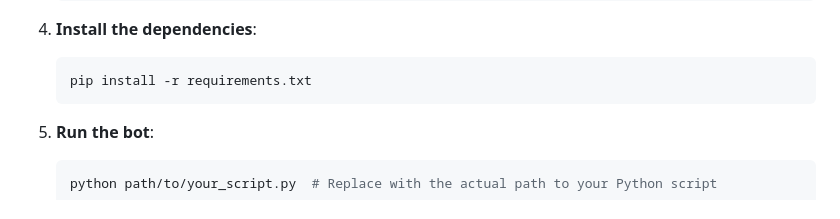
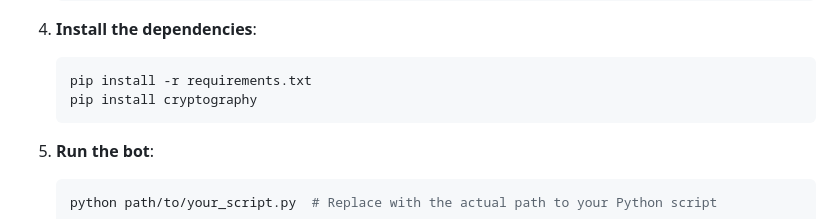
Before and after one commit to RFOF-NETWORK-Ready-for-our-future/rfof-network.org, a Markdown page: README.md, the part around the change. Rendered like a GitHub page.

Commit message:
Update README.md
New installation (pip install cryptography
)

````diff
--- a/README.md
+++ b/README.md
@@ -50,6 +50,7 @@ To set up the bot locally, follow these steps:
 4. **Install the dependencies**:
     ```bash
     pip install -r requirements.txt
+    pip install cryptography
     ```
 
 5. **Run the bot**:
````
